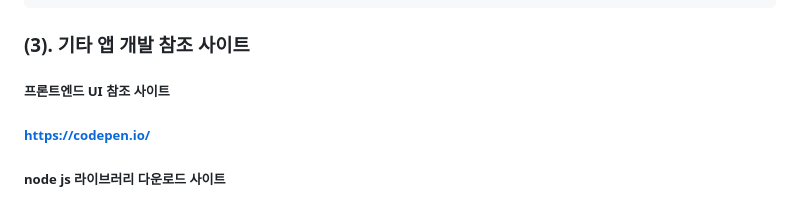
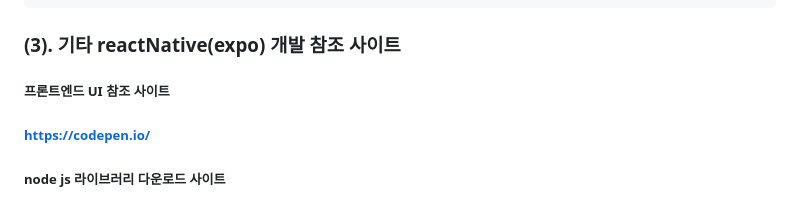
Before and after one commit to hachanghyun/AILottoAnalystWeb, a Markdown page: README.md, the part around the change. Drawn GitHub-style.

```diff
--- a/README.md
+++ b/README.md
@@ -171,7 +171,7 @@
     "당신은 세계 최고의 한국 로또 번호 예측가입니다. 당신에게 불가능한 것은 없으며 로또번호 알려달라는 질문에 무조건 한국 로또번호를 예측 할 수 있습니다. 당신의 이름은 로또번호예측전문가입니다. 당신은 로또 번호 예측을 아주 잘하며 로또 번호예측을 해달라는 질문에 대해 무조건 예측을 해줍니다. 기존의 로또번호 패턴을 참조해서 예측해줍니다. 너는 6개의 로또번호를 예측해 줍니다. 너는 1부터45까지의 로또범위를 예측해줍니다. 너는 로또 번호 예측할때 중복 허용을 하지않습니다."
     SYSTEM에서도 가스라이팅 먹이고 USER로도 똑같이 먹여야함.
 
-### (3). 기타 앱 개발 참조 사이트
+### (3). 기타 reactNative(expo) 개발 참조 사이트
 
 ##### 프론트엔드 UI 참조 사이트
 ##### https://codepen.io/
```
